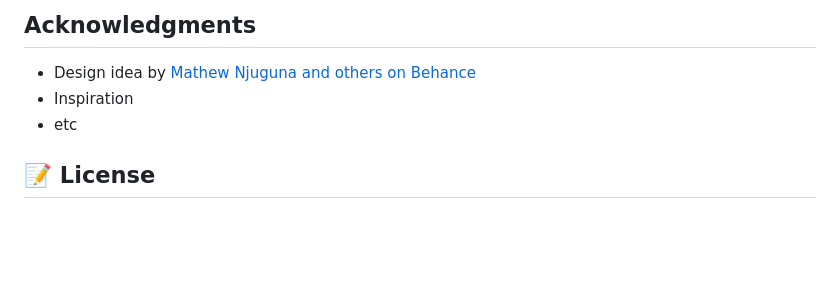
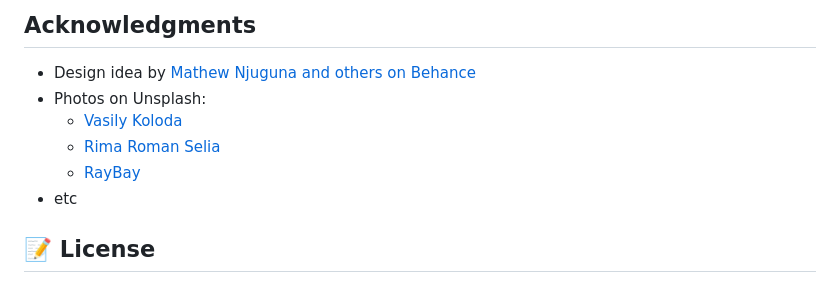
Before and after one commit to arthurborgesdev/unidiversity, a Markdown page: README.md, the part around the change. Drawn GitHub-style; blank space fills up the shorter version.

Commit message:
Add img folder with photos and acknoledge authors in README.md

```diff
--- a/README.md
+++ b/README.md
@@ -68,7 +68,10 @@ Give a ⭐️ if you like this project!
 ## Acknowledgments
 
 - Design idea by [Mathew Njuguna and others on Behance](https://www.behance.net/mathewnjuguna)
-- Inspiration
+- Photos on Unsplash:
+  - [Vasily Koloda](https://unsplash.com/@napr0tiv)
+  - [Rima Roman Selia](https://unsplash.com/@sxy_selia)
+  - [RayBay](https://unsplash.com/@raybay)
 - etc
 
 ## 📝 License
```
Also changed, not shown: img/vasily-koloda-8CqDvPuo_kI-unsplash.jpg (added), 2 other files.
